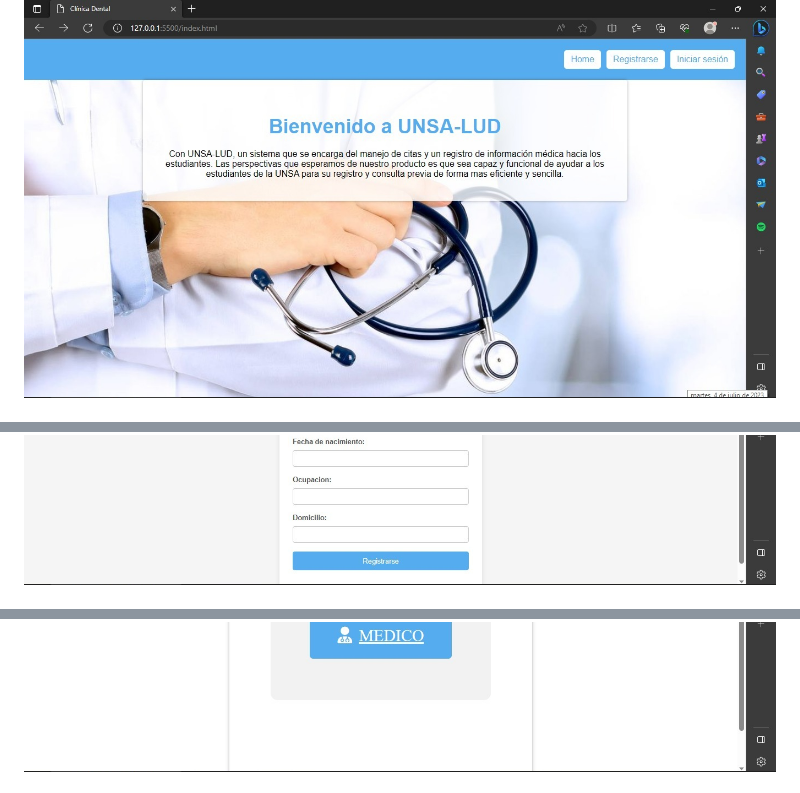
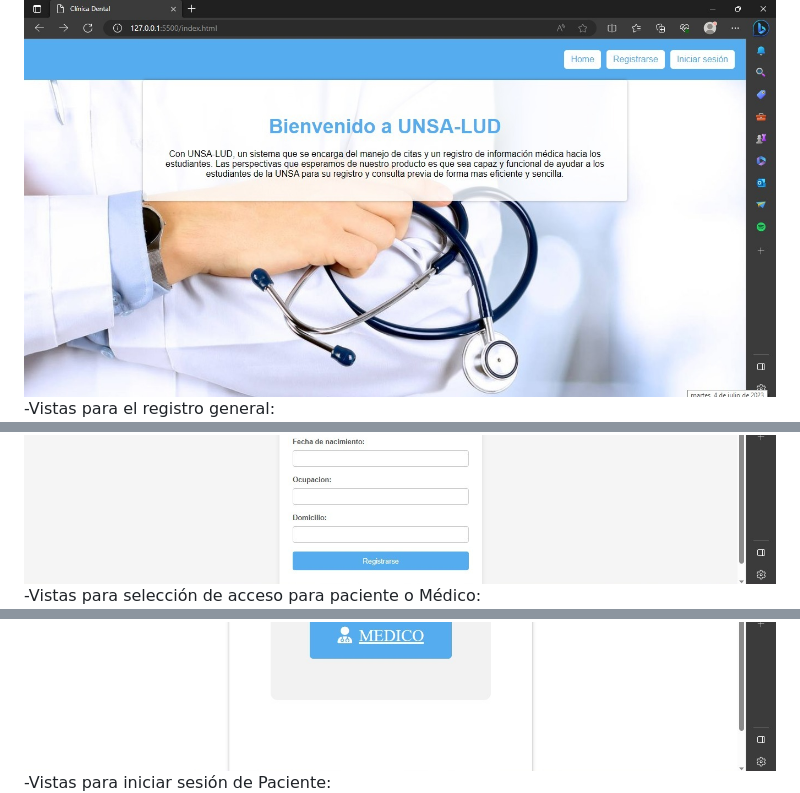
Before and after one commit to eluqm/IS-3grupo4-2023, a Markdown page: README.md, 3 parts joined by grey strips. Rendered like a GitHub page.

```diff
--- a/README.md
+++ b/README.md
@@ -66,4 +67,7 @@ Con UNSA-LUD, un sistema que se encarga del manejo de citas y un registro de inf
 <img width="1440" alt="Screen Shot 2023-06-13 at 12 04 24 PM" src="https://github.com/eluqm/IS-3grupo4-2023/blob/main/img/vista1.png">
+-Vistas para el registro general:
 <img width="1440" alt="Screen Shot 2023-06-13 at 12 04 24 PM" src="https://github.com/eluqm/IS-3grupo4-2023/blob/main/img/vista2.png">
+-Vistas para selección de acceso para paciente o Médico:
 <img width="1440" alt="Screen Shot 2023-06-13 at 12 04 24 PM" src="https://github.com/eluqm/IS-3grupo4-2023/blob/main/img/vista3.png">
+-Vistas para iniciar sesión de Paciente:
 <img width="1440" alt="Screen Shot 2023-06-13 at 12 04 24 PM" src="https://github.com/eluqm/IS-3grupo4-2023/blob/main/img/vista4.png">
```
Also changed, not shown: other parts of README.md (+7 -0 lines).
